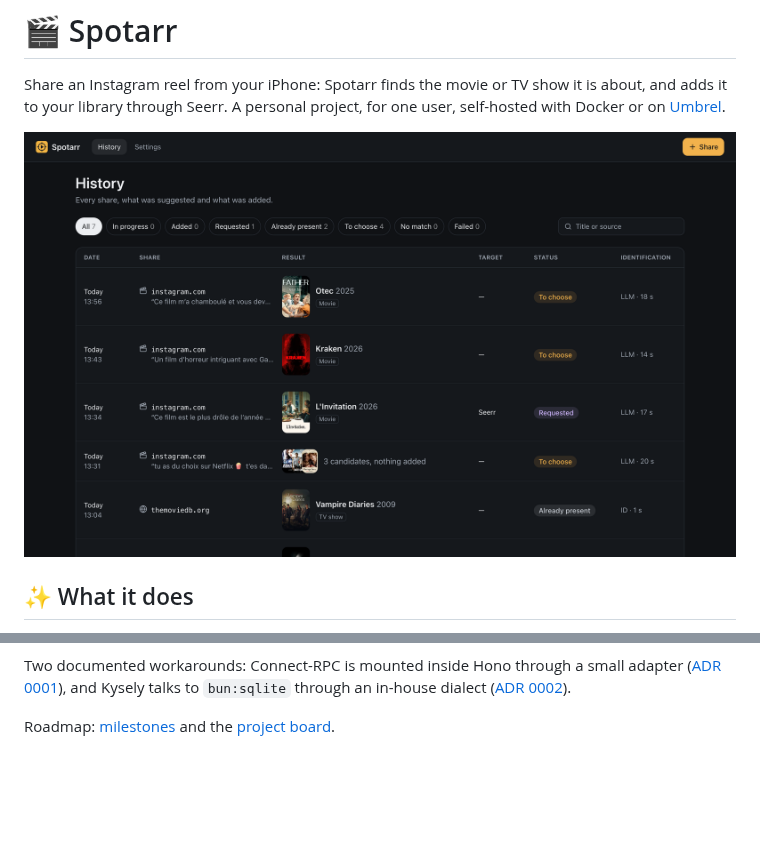
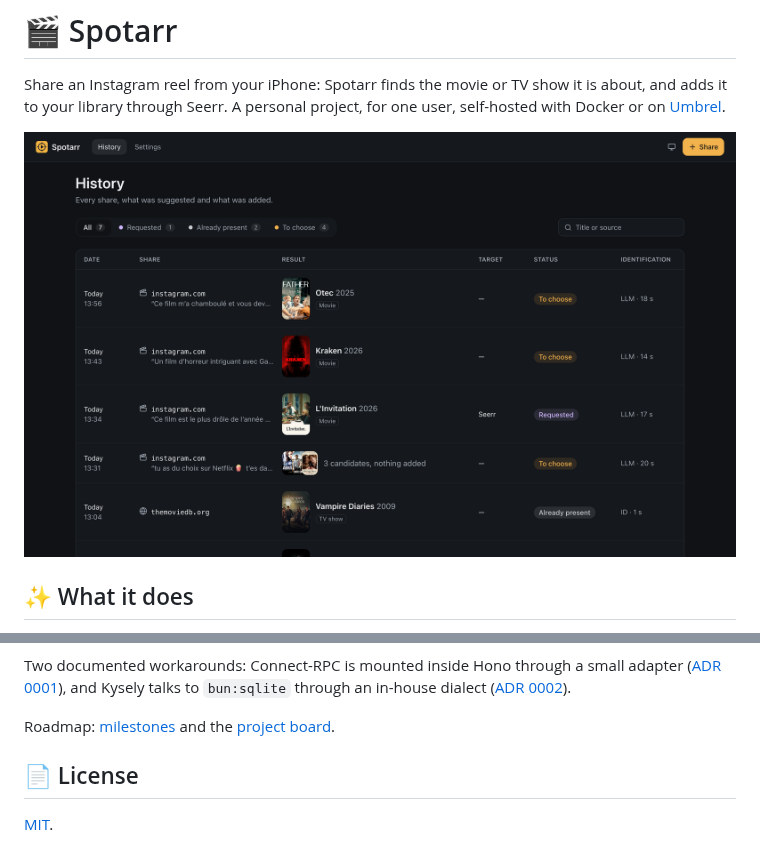
Before and after one commit to mathieuletyrant/spotarr, a Markdown page: README.md, 2 parts joined by grey strips. GitHub-like rendering; pictures changed too: docs/screenshots/history-dark.png; blank space fills up the shorter version.

Commit message:
chore: release 0.3.0; MIT license (#76)
Co-authored-by: Claude Opus 5.5 <noreply@anthropic.com>

```diff
--- a/README.md
+++ b/README.md
@@ -120,3 +120,7 @@ Needs [pnpm](https://pnpm.io) (its version comes from `package.json`), [Bun](htt
 Two documented workarounds: Connect-RPC is mounted inside Hono through a small adapter ([ADR 0001](docs/adr/0001-connect-rpc-mounted-in-hono.md)), and Kysely talks to `bun:sqlite` through an in-house dialect ([ADR 0002](docs/adr/0002-kysely-over-bun-sqlite-with-custom-dialect.md)).
 
 Roadmap: [milestones](https://github.com/mathieuletyrant/spotarr/milestones) and the [project board](https://github.com/users/mathieuletyrant/projects/1).
+
+## 📄 License
+
+[MIT](LICENSE).
```
Also changed, not shown: 3 other files.
